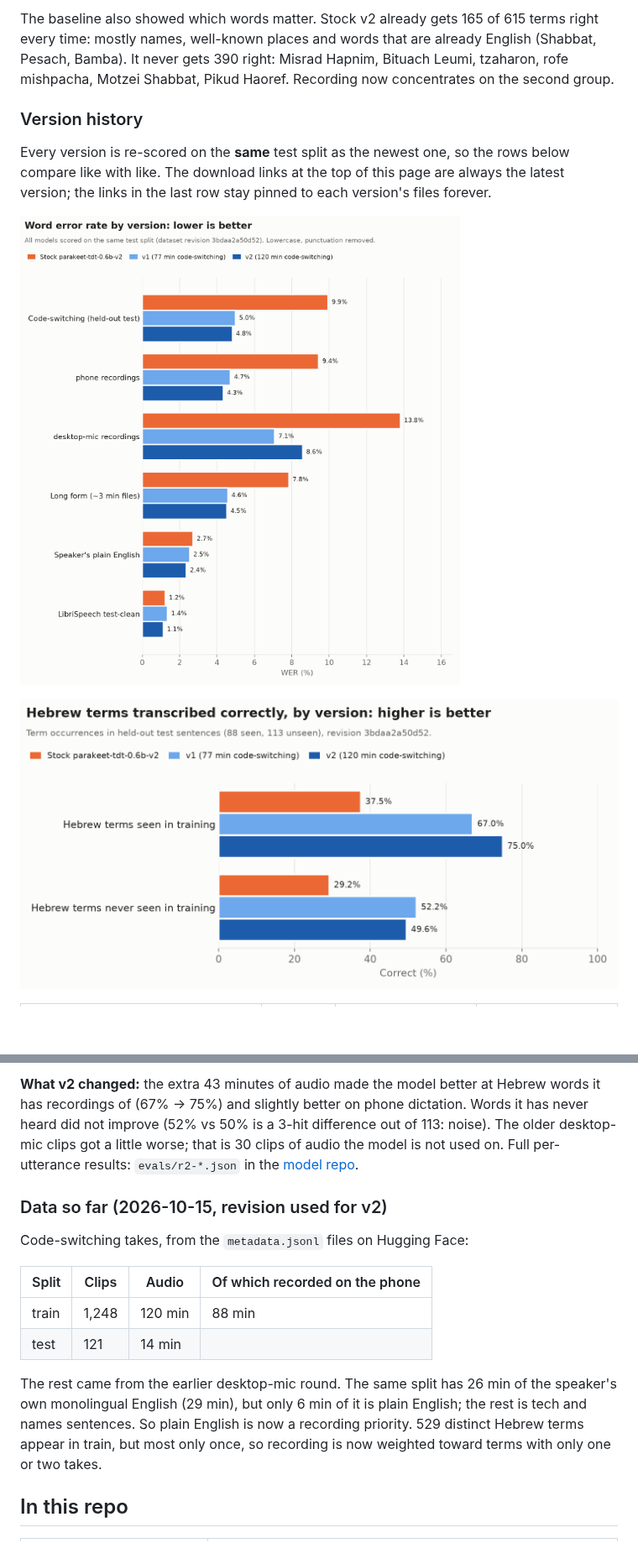
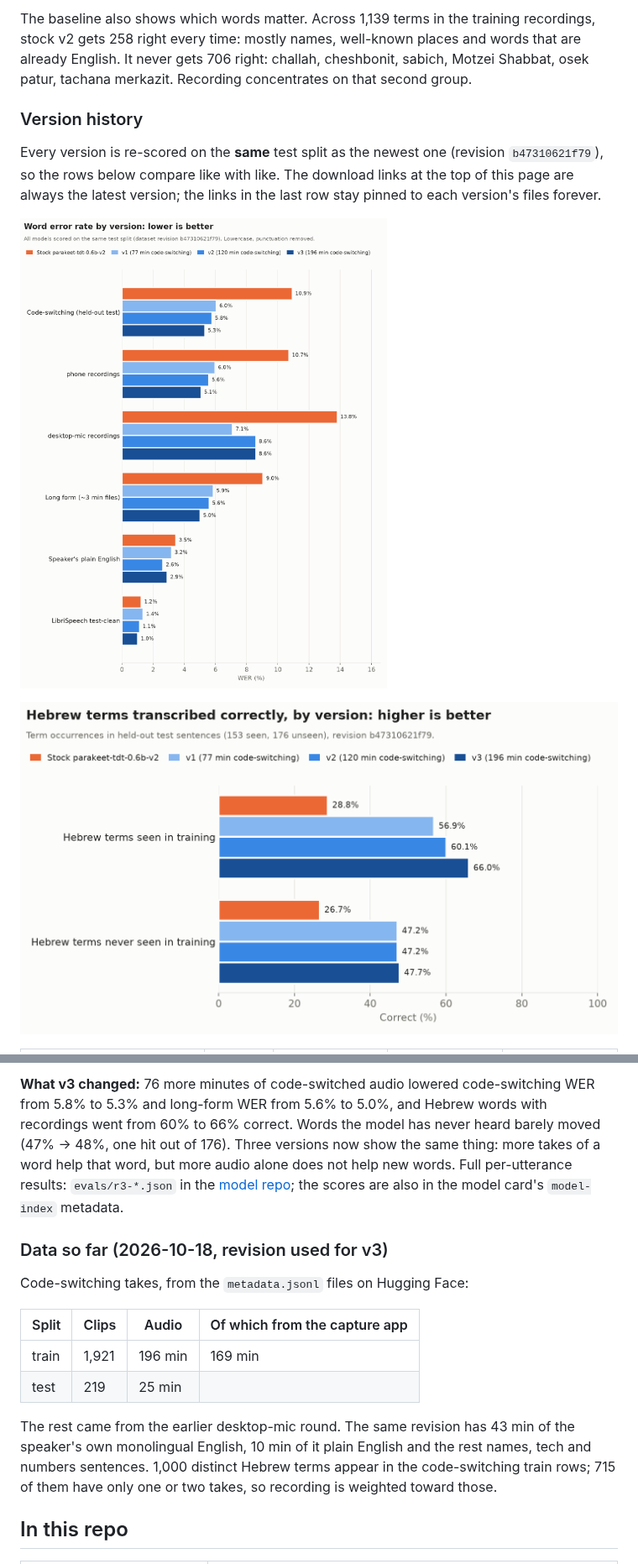
Before and after one commit to Hebrish-ASR/English-Hebrew-Codeswitching-Parakeet-Finetune, a Markdown page: README.md, 2 parts joined by grey strips. Shown at 84% size. Drawn GitHub-style; pictures changed too: figures/versions_terms.png, figures/versions_wer.png; blank space fills up the shorter version.

```diff
--- a/README.md
+++ b/README.md
@@ -183,14 +188,15 @@ romanization, not only the training words.
 
-The baseline also showed which words matter. Stock v2 already gets 165 of 615 terms right
-every time: mostly names, well-known places and words that are already English (Shabbat,
-Pesach, Bamba). It never gets 390 right: Misrad Hapnim, Bituach Leumi, tzaharon, rofe
-mishpacha, Motzei Shabbat, Pikud Haoref. Recording now concentrates on the second group.
+The baseline also shows which words matter. Across 1,139 terms in the training recordings,
+stock v2 gets 258 right every time: mostly names, well-known places and words that are
+already English. It never gets 706 right: challah, cheshbonit, sabich, Motzei Shabbat,
+osek patur, tachana merkazit. Recording concentrates on that second group.
 
 ### Version history
 
-Every version is re-scored on the **same** test split as the newest one, so the rows below
-compare like with like. The download links at the top of this page are always the latest version;
-the links in the last row stay pinned to each version's files forever.
+Every version is re-scored on the **same** test split as the newest one (revision
+`b47310621f79`), so the rows below compare like with like. The download links at the top of
+this page are always the latest version; the links in the last row stay pinned to each
+version's files forever.
 
 ![Word error rate by version](figures/versions_wer.png)
 
@@ -212,25 +218,25 @@ the links in the last row stay pinned to each version's files forever.
 
-**What v2 changed:** the extra 43 minutes of audio made the model better at Hebrew words it
-has recordings of (67% → 75%) and slightly better on phone dictation. Words it has never
-heard did not improve (52% vs 50% is a 3-hit difference out of 113: noise). The older
-desktop-mic clips got a little worse; that is 30 clips of audio the model is not used on.
-Full per-utterance results: `evals/r2-*.json` in the [model repo](https://huggingface.co/danielrosehill/Parakeet-TDT-0.6B-v2-English-Hebrew-Codeswitching/tree/main/evals).
+**What v3 changed:** 76 more minutes of code-switched audio lowered code-switching WER from
+5.8% to 5.3% and long-form WER from 5.6% to 5.0%, and Hebrew words with recordings went from
+60% to 66% correct. Words the model has never heard barely moved (47% → 48%, one hit out of
+176). Three versions now show the same thing: more takes of a word help that word, but more
+audio alone does not help new words. Full per-utterance results: `evals/r3-*.json` in the
+[model repo](https://huggingface.co/danielrosehill/Parakeet-TDT-0.6B-v2-English-Hebrew-Codeswitching/tree/main/evals);
+the scores are also in the model card's `model-index` metadata.
 
-### Data so far (2026-10-15, revision used for v2)
+### Data so far (2026-10-18, revision used for v3)
 
 Code-switching takes, from the `metadata.jsonl` files on Hugging Face:
 
-| Split | Clips | Audio | Of which recorded on the phone |
+| Split | Clips | Audio | Of which from the capture app |
 |---|---|---|---|
-| train | 1,248 | 120 min | 88 min |
-| test | 121 | 14 min | |
+| train | 1,921 | 196 min | 169 min |
+| test | 219 | 25 min | |
 
-The rest came from the earlier desktop-mic round. The same split has 26 min of the speaker's
-own monolingual English (29 min), but only 6 min of it is plain
-English; the rest is tech and names sentences. So plain English is now a recording
-priority. 529 distinct Hebrew terms appear in
-train, but most only once, so recording is now weighted toward terms with only one or two
-takes.
+The rest came from the earlier desktop-mic round. The same revision has 43 min of the
+speaker's own monolingual English, 10 min of it plain English and the rest names, tech and
+numbers sentences. 1,000 distinct Hebrew terms appear in the code-switching train rows; 715
+of them have only one or two takes, so recording is weighted toward those.
 
 ## In this repo
 
```
Also changed, not shown: other parts of README.md (+50 -44 lines), figures/baseline_terms.png, figures/terms.png, figures/wer.png.
